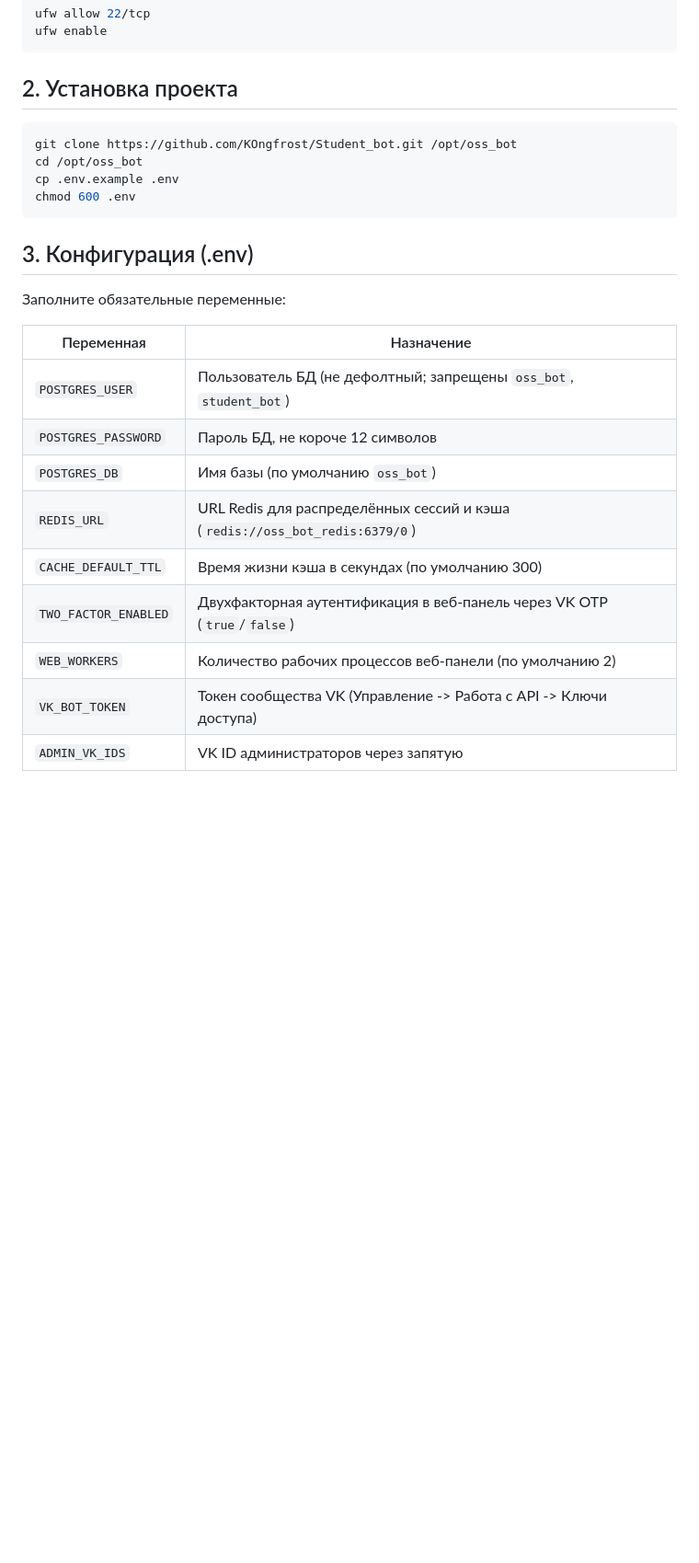
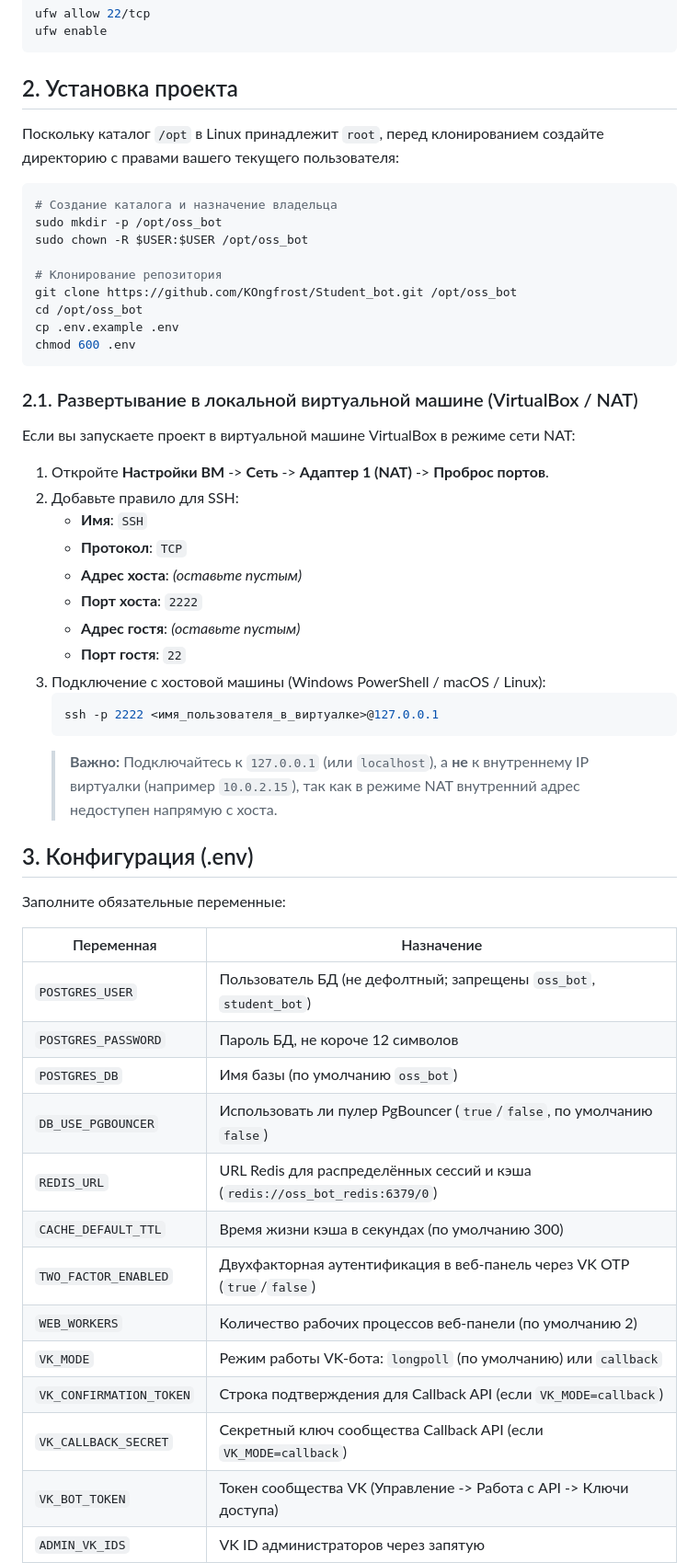
Before and after one commit to KOngfrost/Student_bot, a Markdown page: docs/DEPLOYMENT.md, the part around the change. Shown at 92% size. Rendered like a GitHub page; blank space fills up the shorter version.

````diff
--- a/docs/DEPLOYMENT.md
+++ b/docs/DEPLOYMENT.md
@@ -34,12 +34,36 @@ ufw enable
 
 ## 2. Установка проекта
 
+Поскольку каталог `/opt` в Linux принадлежит `root`, перед клонированием создайте директорию с правами вашего текущего пользователя:
+
 ```bash
+# Создание каталога и назначение владельца
+sudo mkdir -p /opt/oss_bot
+sudo chown -R $USER:$USER /opt/oss_bot
+
+# Клонирование репозитория
 git clone https://github.com/KOngfrost/Student_bot.git /opt/oss_bot
 cd /opt/oss_bot
 cp .env.example .env
 chmod 600 .env
 ```
+
+### 2.1. Развертывание в локальной виртуальной машине (VirtualBox / NAT)
+
+Если вы запускаете проект в виртуальной машине VirtualBox в режиме сети NAT:
+1. Откройте **Настройки ВМ** -> **Сеть** -> **Адаптер 1 (NAT)** -> **Проброс портов**.
+2. Добавьте правило для SSH:
+   - **Имя**: `SSH`
+   - **Протокол**: `TCP`
+   - **Адрес хоста**: *(оставьте пустым)*
+   - **Порт хоста**: `2222`
+   - **Адрес гостя**: *(оставьте пустым)*
+   - **Порт гостя**: `22`
+3. Подключение с хостовой машины (Windows PowerShell / macOS / Linux):
+   ```powershell
+   ssh -p 2222 <имя_пользователя_в_виртуалке>@127.0.0.1
+   ```
+   > **Важно:** Подключайтесь к `127.0.0.1` (или `localhost`), а **не** к внутреннему IP виртуалки (например `10.0.2.15`), так как в режиме NAT внутренний адрес недоступен напрямую с хоста.
 
 ## 3. Конфигурация (.env)
 
@@ -50,10 +74,14 @@ chmod 600 .env
 | `POSTGRES_USER` | Пользователь БД (не дефолтный; запрещены `oss_bot`, `student_bot`) |
 | `POSTGRES_PASSWORD` | Пароль БД, не короче 12 символов |
 | `POSTGRES_DB` | Имя базы (по умолчанию `oss_bot`) |
+| `DB_USE_PGBOUNCER` | Использовать ли пулер PgBouncer (`true`/`false`, по умолчанию `false`) |
 | `REDIS_URL` | URL Redis для распределённых сессий и кэша (`redis://oss_bot_redis:6379/0`) |
 | `CACHE_DEFAULT_TTL` | Время жизни кэша в секундах (по умолчанию 300) |
 | `TWO_FACTOR_ENABLED` | Двухфакторная аутентификация в веб-панель через VK OTP (`true`/`false`) |
 | `WEB_WORKERS` | Количество рабочих процессов веб-панели (по умолчанию 2) |
+| `VK_MODE` | Режим работы VK-бота: `longpoll` (по умолчанию) или `callback` |
+| `VK_CONFIRMATION_TOKEN` | Строка подтверждения для Callback API (если `VK_MODE=callback`) |
+| `VK_CALLBACK_SECRET` | Секретный ключ сообщества Callback API (если `VK_MODE=callback`) |
 | `VK_BOT_TOKEN` | Токен сообщества VK (Управление -> Работа с API -> Ключи доступа) |
 | `ADMIN_VK_IDS` | VK ID администраторов через запятую |
 | `SESSION_SECRET_KEY` | Секрет сессий веб-панели |
````
Also changed, not shown: README.md (+21 -7 lines), TECHNICAL_SPEC.md (+7 -7 lines).
